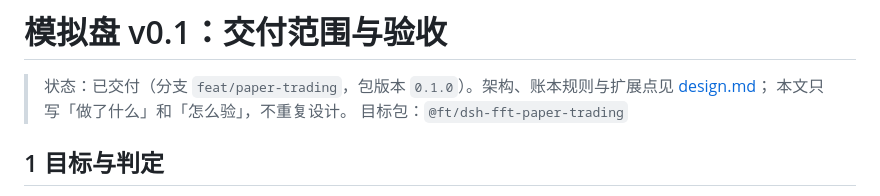
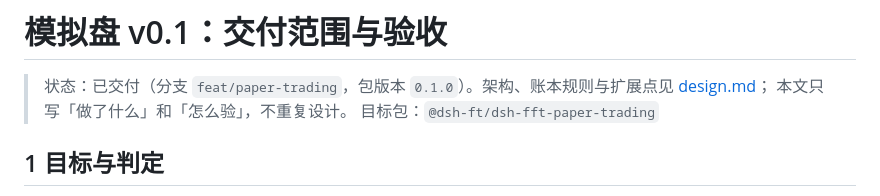
Before and after one commit to gigaflw/dsh-fft-paper-trading, a Markdown page: docs/mvp.md, the part around the change. Drawn GitHub-style.

```diff
--- a/docs/mvp.md
+++ b/docs/mvp.md
@@ -2,7 +2,7 @@
 
 > 状态：已交付（分支 `feat/paper-trading`，包版本 `0.1.0`）。架构、账本规则与扩展点见 [design.md](design.md)；
 > 本文只写「做了什么」和「怎么验」，不重复设计。
-> 目标包：`@ft/dsh-fft-paper-trading`
+> 目标包：`@dsh-ft/dsh-fft-paper-trading`
 
 ## 1 目标与判定
 
```
Also changed, not shown: docs/design.md (+3 -3 lines).
